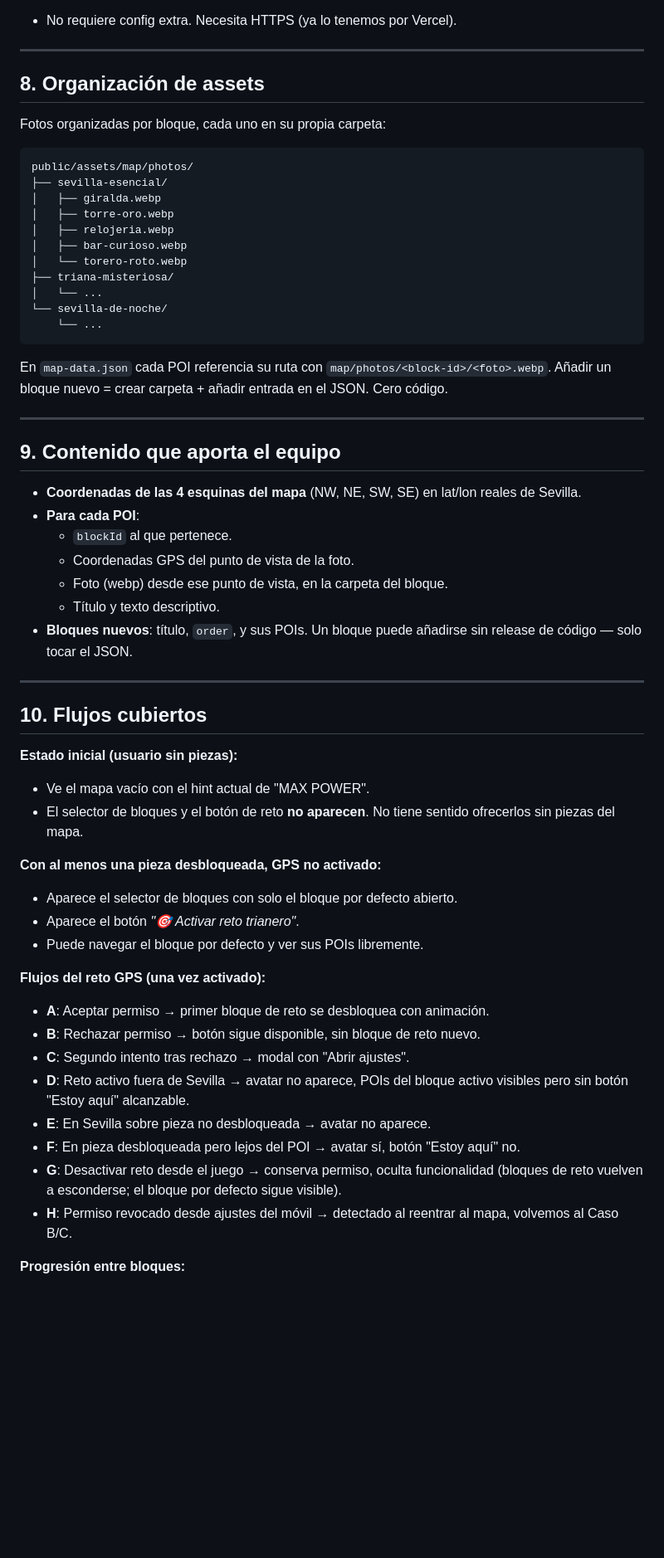
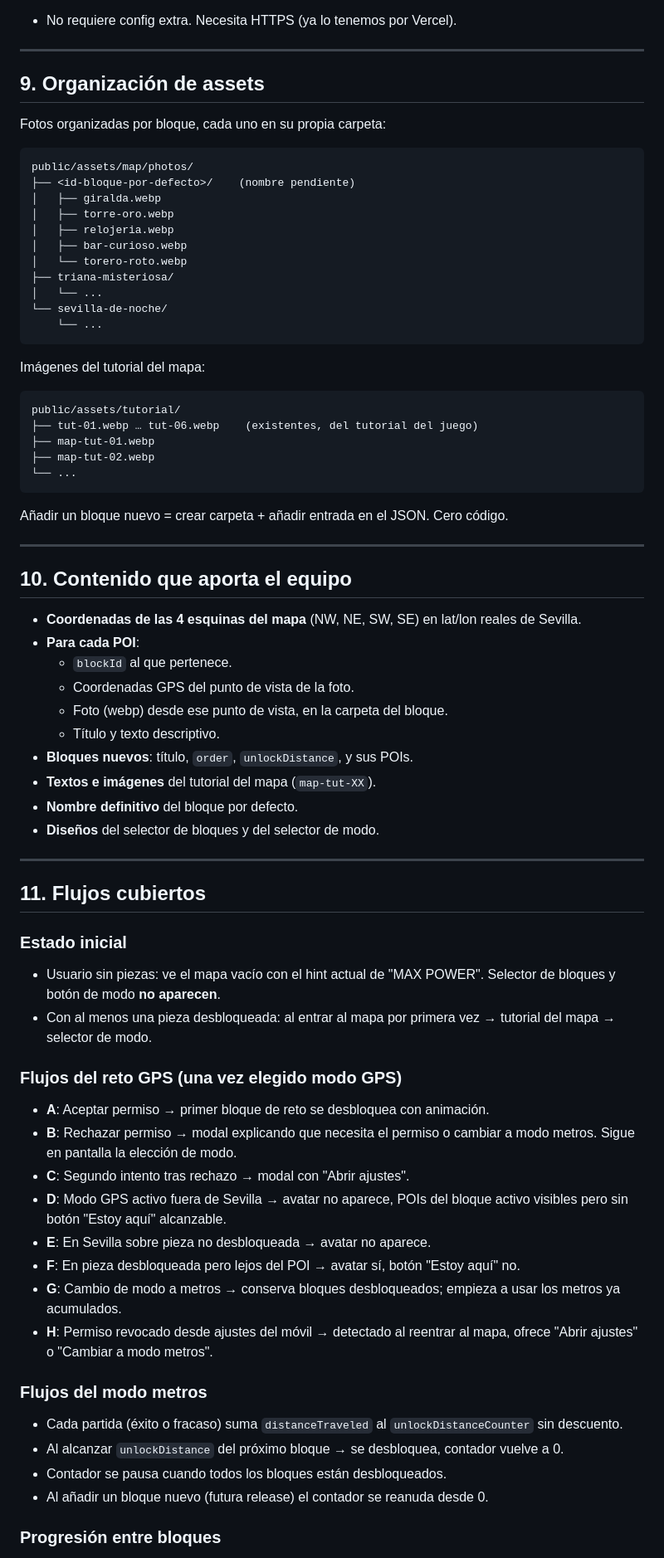
Before and after one commit to Luisao82/minijuego, a Markdown page: docs/reto-gps.md, the part around one of its changes. Shown at 83% size. Rendered like a GitHub page; blank space fills up the shorter version.

````diff
--- a/docs/reto-gps.md
+++ b/docs/reto-gps.md
@@ -223,13 +310,13 @@ desbloquea el siguiente bloque tras `checkBlockCompletion`.
 
 ---
 
-## 8. Organización de assets
+## 9. Organización de assets
 
 Fotos organizadas por bloque, cada uno en su propia carpeta:
 
 ```
 public/assets/map/photos/
-├── sevilla-esencial/
+├── <id-bloque-por-defecto>/    (nombre pendiente)
 │   ├── giralda.webp
 │   ├── torre-oro.webp
 │   ├── relojeria.webp
@@ -241,13 +328,22 @@ public/assets/map/photos/
     └── ...
 ```
 
-En `map-data.json` cada POI referencia su ruta con `map/photos/<block-id>/<foto>.webp`.
+Imágenes del tutorial del mapa:
+
+```
+public/assets/tutorial/
+├── tut-01.webp … tut-06.webp    (existentes, del tutorial del juego)
+├── map-tut-01.webp
+├── map-tut-02.webp
+└── ...
+```
+
 Añadir un bloque nuevo = crear carpeta + añadir entrada en el JSON. Cero
 código.
 
 ---
 
-## 9. Contenido que aporta el equipo
+## 10. Contenido que aporta el equipo
 
 - **Coordenadas de las 4 esquinas del mapa** (NW, NE, SW, SE) en lat/lon
   reales de Sevilla.
@@ -256,40 +352,47 @@ código.
   - Coordenadas GPS del punto de vista de la foto.
   - Foto (webp) desde ese punto de vista, en la carpeta del bloque.
   - Título y texto descriptivo.
-- **Bloques nuevos**: título, `order`, y sus POIs. Un bloque puede añadirse
-  sin release de código — solo tocar el JSON.
+- **Bloques nuevos**: título, `order`, `unlockDistance`, y sus POIs.
+- **Textos e imágenes** del tutorial del mapa (`map-tut-XX`).
+- **Nombre definitivo** del bloque por defecto.
+- **Diseños** del selector de bloques y del selector de modo.
 
 ---
 
-## 10. Flujos cubiertos
+## 11. Flujos cubiertos
 
-**Estado inicial (usuario sin piezas):**
+### Estado inicial
 
-- Ve el mapa vacío con el hint actual de "MAX POWER".
-- El selector de bloques y el botón de reto **no aparecen**. No tiene sentido
-  ofrecerlos sin piezas del mapa.
+- Usuario sin piezas: ve el mapa vacío con el hint actual de "MAX POWER".
+  Selector de bloques y botón de modo **no aparecen**.
+- Con al menos una pieza desbloqueada: al entrar al mapa por primera vez
+  → tutorial del mapa → selector de modo.
 
-**Con al menos una pieza desbloqueada, GPS no activado:**
+### Flujos del reto GPS (una vez elegido modo GPS)
 
-- Aparece el selector de bloques con solo el bloque por defecto abierto.
-- Aparece el botón *"🎯 Activar reto trianero"*.
-- Puede navegar el bloque por defecto y ver sus POIs libremente.
+- **A**: Aceptar permiso → primer bloque de reto se desbloquea con
+  animación.
+- **B**: Rechazar permiso → modal explicando que necesita el permiso o
+  cambiar a modo metros. Sigue en pantalla la elección de modo.
+- **C**: Segundo intento tras rechazo → modal con "Abrir ajustes".
+- **D**: Modo GPS activo fuera de Sevilla → avatar no aparece, POIs del
+  bloque activo visibles pero sin botón "Estoy aquí" alcanzable.
+- **E**: En Sevilla sobre pieza no desbloqueada → avatar no aparece.
+- **F**: En pieza desbloqueada pero lejos del POI → avatar sí, botón
+  "Estoy aquí" no.
+- **G**: Cambio de modo a metros → conserva bloques desbloqueados;
+  empieza a usar los metros ya acumulados.
+- **H**: Permiso revocado desde ajustes del móvil → detectado al reentrar
+  al mapa, ofrece "Abrir ajustes" o "Cambiar a modo metros".
 
-**Flujos del reto GPS (una vez activado):**
+### Flujos del modo metros
 
-- **A**: Aceptar permiso → primer bloque de reto se desbloquea con animación.
-- **B**: Rechazar permiso → botón sigue disponible, sin bloque de reto nuevo.
-- **C**: Segundo intento tras rechazo → modal con "Abrir ajustes".
-- **D**: Reto activo fuera de Sevilla → avatar no aparece, POIs del bloque
-  activo visibles pero sin botón "Estoy aquí" alcanzable.
-- **E**: En Sevilla sobre pieza no desbloqueada → avatar no aparece.
-- **F**: En pieza desbloqueada pero lejos del POI → avatar sí, botón "Estoy
-  aquí" no.
-- **G**: Desactivar reto desde el juego → conserva permiso, oculta
-  funcionalidad (bloques de reto vuelven a esconderse; el bloque por defecto
-  sigue visible).
-- **H**: Permiso revocado desde ajustes del móvil → detectado al reentrar al
-  mapa, volvemos al Caso B/C.
+- Cada partida (éxito o fracaso) suma `distanceTraveled` al
+  `unlockDistanceCounter` sin descuento.
+- Al alcanzar `unlockDistance` del próximo bloque → se desbloquea,
+  contador vuelve a 0.
+- Contador se pausa cuando todos los bloques están desbloqueados.
+- Al añadir un bloque nuevo (futura release) el contador se reanuda desde 0.
 
-**Progresión entre bloques:**
+### Progresión entre bloques
 
````
Also changed, not shown: other parts of docs/reto-gps.md (+200 -107 lines).
